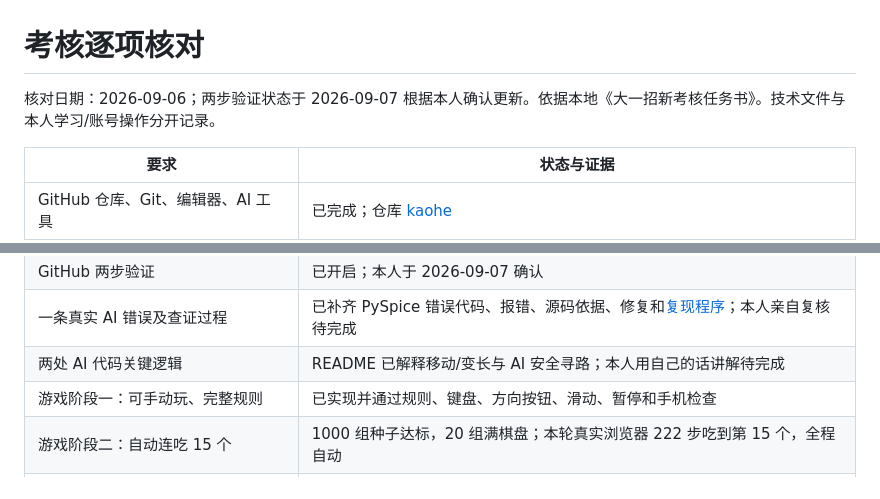
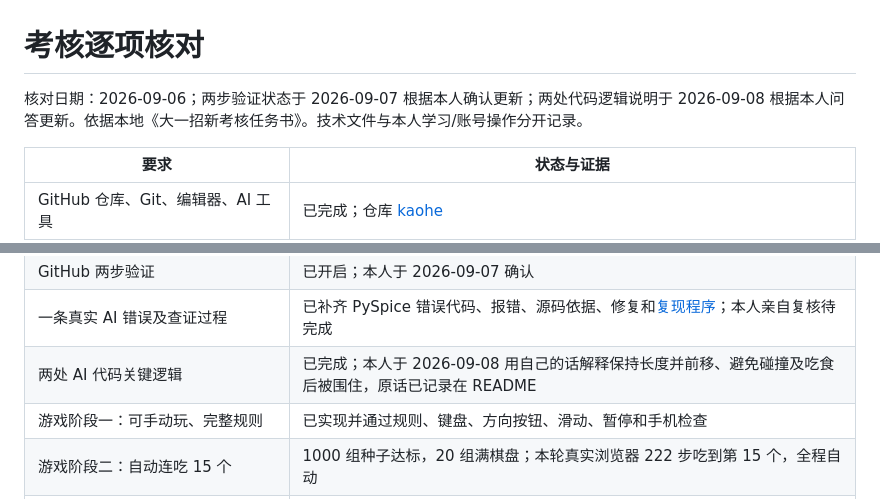
Before and after one commit to ANDY-bit-sys/kaohe, a Markdown page: docs/acceptance.md, 2 parts joined by grey strips. GitHub-like rendering.

```diff
--- a/docs/acceptance.md
+++ b/docs/acceptance.md
@@ -1,6 +1,6 @@
 # 考核逐项核对
 
-核对日期：2026-09-06；两步验证状态于 2026-09-07 根据本人确认更新。依据本地《大一招新考核任务书》。技术文件与本人学习/账号操作分开记录。
+核对日期：2026-09-06；两步验证状态于 2026-09-07 根据本人确认更新；两处代码逻辑说明于 2026-09-08 根据本人问答更新。依据本地《大一招新考核任务书》。技术文件与本人学习/账号操作分开记录。
 
 | 要求 | 状态与证据 |
 | --- | --- |
@@ -13,7 +13,7 @@
 | LICENSE 和选择原因 | 已补齐 [MIT LICENSE](../LICENSE)，说明见 README |
 | GitHub 两步验证 | 已开启；本人于 2026-09-07 确认 |
 | 一条真实 AI 错误及查证过程 | 已补齐 PySpice 错误代码、报错、源码依据、修复和[复现程序](../tests/pyspice-save-repro.py)；本人亲自复核待完成 |
-| 两处 AI 代码关键逻辑 | README 已解释移动/变长与 AI 安全寻路；本人用自己的话讲解待完成 |
+| 两处 AI 代码关键逻辑 | 已完成；本人于 2026-09-08 用自己的话解释保持长度并前移、避免碰撞及吃食后被围住，原话已记录在 README |
 | 游戏阶段一：可手动玩、完整规则 | 已实现并通过规则、键盘、方向按钮、滑动、暂停和手机检查 |
 | 游戏阶段二：自动连吃 15 个 | 1000 组种子达标，20 组满棋盘；本轮真实浏览器 222 步吃到第 15 个，全程自动 |
 | 单文件、无框架、双击打开 | 已验证 file:// 下运行，无外部 JS、CSS、图片；WebGL 为浏览器原生接口 |
```
Also changed, not shown: README.md (+11 -3 lines).
